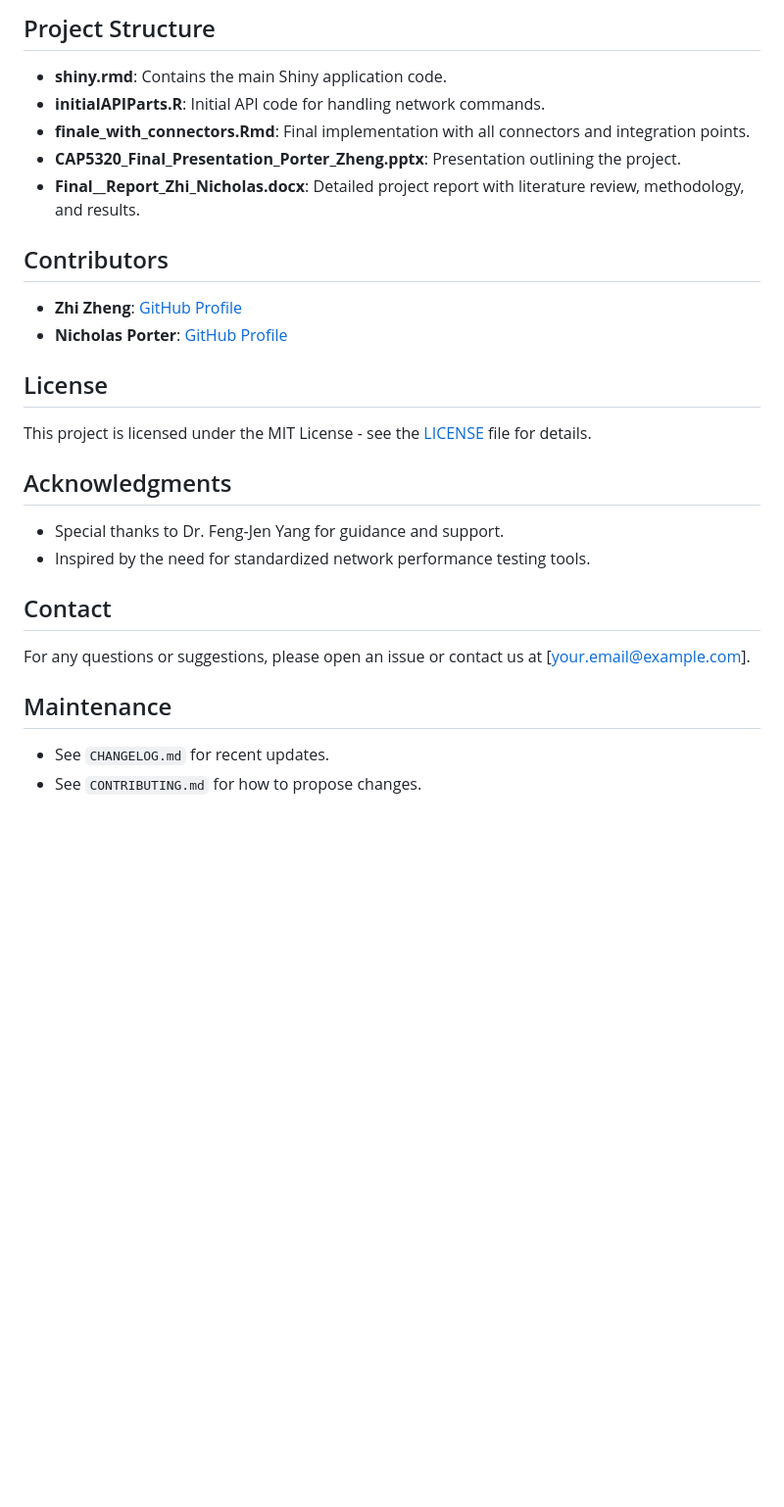
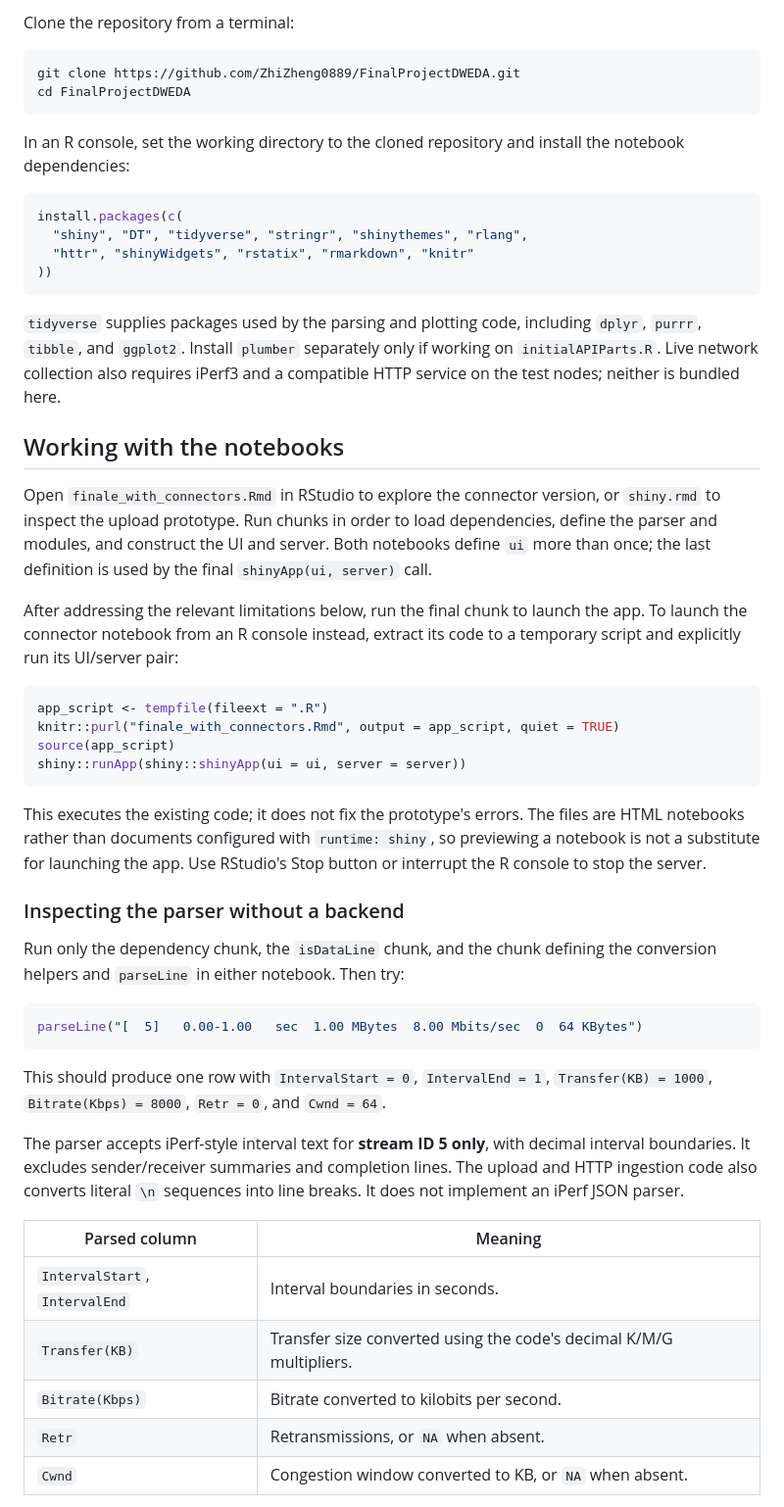
Before and after one commit to CFVPXV/FinalProjectDWEDA, a Markdown page: README.md, the part around one of its changes. Shown at 98% size. Drawn GitHub-style; blank space fills up the shorter version.

````diff
--- a/README.md
+++ b/README.md
@@ -49,26 +25,54 @@ This repository contains the source code and documentation for a Shiny applicati
 
-## Project Structure
-- **shiny.rmd**: Contains the main Shiny application code.
-- **initialAPIParts.R**: Initial API code for handling network commands.
-- **finale_with_connectors.Rmd**: Final implementation with all connectors and integration points.
-- **CAP5320_Final_Presentation_Porter_Zheng.pptx**: Presentation outlining the project.
-- **Final__Report_Zhi_Nicholas.docx**: Detailed project report with literature review, methodology, and results.
+Clone the repository from a terminal:
 
-## Contributors
-- **Zhi Zheng**: [GitHub Profile](https://github.com/ZhiZheng0889)
-- **Nicholas Porter**: [GitHub Profile](https://github.com/CFVPXV)
+```sh
+git clone https://github.com/ZhiZheng0889/FinalProjectDWEDA.git
+cd FinalProjectDWEDA
+```
 
-## License
-This project is licensed under the MIT License - see the [LICENSE](LICENSE) file for details.
+In an R console, set the working directory to the cloned repository and install the notebook dependencies:
 
-## Acknowledgments
-- Special thanks to Dr. Feng-Jen Yang for guidance and support.
-- Inspired by the need for standardized network performance testing tools.
+```r
+install.packages(c(
+  "shiny", "DT", "tidyverse", "stringr", "shinythemes", "rlang",
+  "httr", "shinyWidgets", "rstatix", "rmarkdown", "knitr"
+))
+```
 
-## Contact
-For any questions or suggestions, please open an issue or contact us at [your.email@example.com].
+`tidyverse` supplies packages used by the parsing and plotting code, including `dplyr`, `purrr`, `tibble`, and `ggplot2`. Install `plumber` separately only if working on `initialAPIParts.R`. Live network collection also requires iPerf3 and a compatible HTTP service on the test nodes; neither is bundled here.
 
+## Working with the notebooks
 
-## Maintenance
-- See `CHANGELOG.md` for recent updates.
-- See `CONTRIBUTING.md` for how to propose changes.
+Open `finale_with_connectors.Rmd` in RStudio to explore the connector version, or `shiny.rmd` to inspect the upload prototype. Run chunks in order to load dependencies, define the parser and modules, and construct the UI and server. Both notebooks define `ui` more than once; the last definition is used by the final `shinyApp(ui, server)` call.
+
+After addressing the relevant limitations below, run the final chunk to launch the app. To launch the connector notebook from an R console instead, extract its code to a temporary script and explicitly run its UI/server pair:
+
+```r
+app_script <- tempfile(fileext = ".R")
+knitr::purl("finale_with_connectors.Rmd", output = app_script, quiet = TRUE)
+source(app_script)
+shiny::runApp(shiny::shinyApp(ui = ui, server = server))
+```
+
+This executes the existing code; it does not fix the prototype's errors. The files are HTML notebooks rather than documents configured with `runtime: shiny`, so previewing a notebook is not a substitute for launching the app. Use RStudio's Stop button or interrupt the R console to stop the server.
+
+### Inspecting the parser without a backend
+
+Run only the dependency chunk, the `isDataLine` chunk, and the chunk defining the conversion helpers and `parseLine` in either notebook. Then try:
+
+```r
+parseLine("[  5]   0.00-1.00   sec  1.00 MBytes  8.00 Mbits/sec  0  64 KBytes")
+```
+
+This should produce one row with `IntervalStart = 0`, `IntervalEnd = 1`, `Transfer(KB) = 1000`, `Bitrate(Kbps) = 8000`, `Retr = 0`, and `Cwnd = 64`.
+
+The parser accepts iPerf-style interval text for **stream ID 5 only**, with decimal interval boundaries. It excludes sender/receiver summaries and completion lines. The upload and HTTP ingestion code also converts literal `\n` sequences into line breaks. It does not implement an iPerf JSON parser.
+
+| Parsed column | Meaning |
+| --- | --- |
+| `IntervalStart`, `IntervalEnd` | Interval boundaries in seconds. |
+| `Transfer(KB)` | Transfer size converted using the code's decimal K/M/G multipliers. |
+| `Bitrate(Kbps)` | Bitrate converted to kilobits per second. |
+| `Retr` | Retransmissions, or `NA` when absent. |
+| `Cwnd` | Congestion window converted to KB, or `NA` when absent. |
+
````
Also changed, not shown: other parts of README.md (+61 -41 lines).
